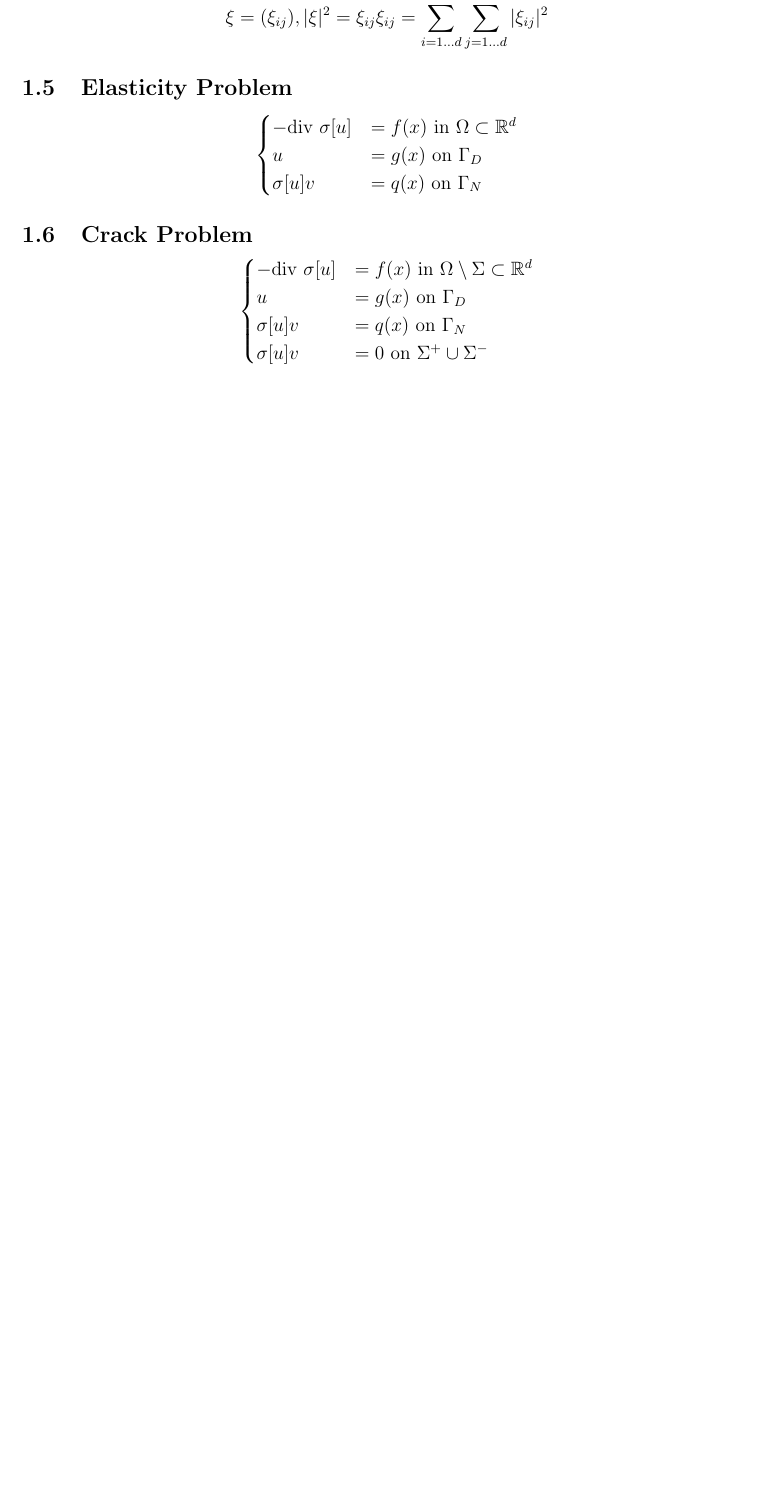
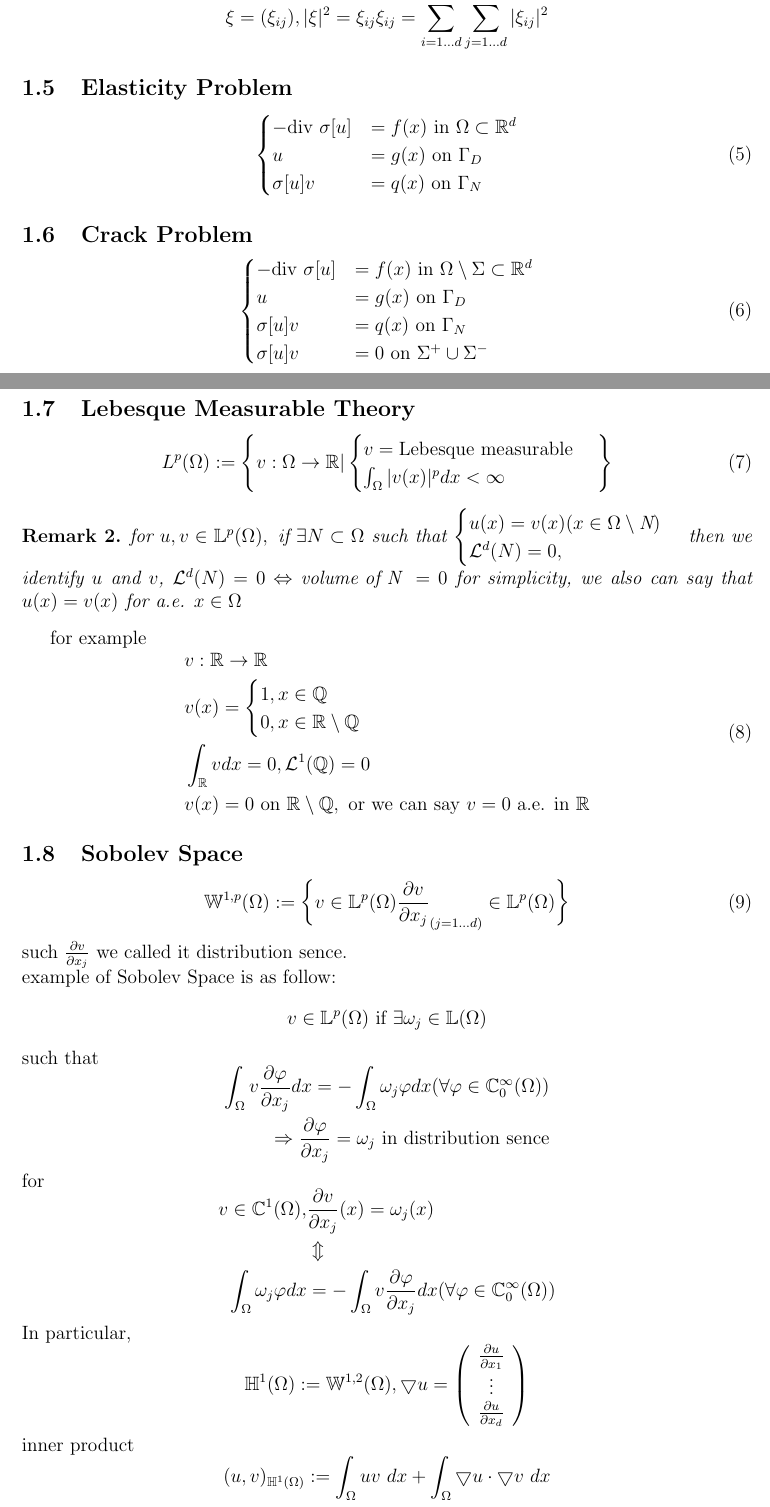
Before and after one commit to afifahmaya/report, a LaTeX document (alifianseminarnotes.tex): part of page 2 of 2 before the commit and two parts of pages 2 and 3 of 4 after it, the two joined at a grey line, cut so that both start at the same text, the shorter picture padded with empty space. Compiled offline with pdfLaTeX.

Commit message:
adding 2018-04-18 seminar notes

```diff
--- a/alifianseminarnotes.tex
+++ b/alifianseminarnotes.tex
@@ -13,6 +13,13 @@
 
 \newcommand{\R}{\mathbb{R}}
 \newcommand{\C}{\mathbb{C}}
+\newcommand{\N}{\mathbb{N}}
+\newcommand{\Q}{\mathbb{Q}}
+\newcommand{\W}{\mathbb{W}}
+\newcommand{\Vspace}{\mathbb{V}}
+\newcommand{\Hspace}{\mathbb{H}}
+\newcommand{\Lspace}{\mathbb{L}}
+\newcommand{\Lagr}{\mathcal{L}}
 
 
 % Title Page
@@ -123,3 +130,77 @@ u &= g(x) \text{ on } \Gamma_D\\
 \sigma[u]v &= 0 \text{ on } \Sigma^+ \cup \Sigma^-
 \end{cases}
 \end{equation}
+\subsection{Lebesque Measurable Theory}
+\begin{equation}
+L^p(\Omega) := \Bigg\{v:\Omega \rightarrow \R|\begin{cases}
+v = \text{Lebesque measurable}\\
+\int_\Omega|v(x)|^p dx < \infty
+\end{cases}\Bigg\}
+\end{equation}
+\begin{remark}
+	for $u,v \in \Lspace^p(\Omega), \text{ if } \exists N \subset \Omega$
+	such that $\begin{cases}
+		u(x) = v(x) (x \in \Omega \setminus \text{N})\\
+		\Lagr^d(N) = 0,
+	\end{cases}$
+	then we identify $u$ and $v$,
+	$\Lagr^d(N) = 0 \Leftrightarrow \text{volume of N } = 0$
+	for simplicity, we also can say that
+	$u(x) = v(x) \text{ for a.e. } x \in \Omega$
+\end{remark}
+for example
+\begin{equation}
+\begin{aligned}
+&v:\R \rightarrow \R\\
+&v(x) = \begin{cases}
+1, x \in \Q\\
+0, x \in \R \setminus \Q\\
+\end{cases}\\
+&\int_\R v dx = 0, \Lagr^1(\Q) = 0\\
+&v(x) = 0 \text{ on } \R \setminus \Q, \text{ or we can say } v = 0 \text{ a.e. in } \R
+\end{aligned}
+\end{equation}
+\subsection{Sobolev Space}
+\begin{equation}
+\W^{1,p}(\Omega) := \bigg\{v\in\Lspace^p(\Omega)\frac{\partial v}{\partial x_j}_{(j=1\dots d)}\in\Lspace^p(\Omega)\bigg\}
+\end{equation}
+such $\frac{\partial v}{\partial x_j}$ we called it distribution sence.\\
+example of Sobolev Space is as follow:
+\begin{equation}\nonumber
+v \in \Lspace^p(\Omega) \text{ if } \exists \omega_j \in \Lspace(\Omega)
+\end{equation}
+such that
+\begin{equation}\nonumber
+\begin{aligned}
+\int_\Omega v \frac{\partial \varphi}{\partial x_j} dx = -\int_\Omega \omega_j \varphi dx (\forall \varphi \in \C_0^\infty(\Omega))\\
+\Rightarrow \frac{\partial \varphi}{\partial x_j} = \omega_j \text{ in distribution sence}
+\end{aligned}
+\end{equation}
+for
+\begin{equation}\nonumber
+\begin{aligned}
+v \in \C^1(\Omega), &\frac{\partial v}{\partial x_j} (x) = \omega_j(x)\\
+&\Updownarrow\\
+\int_\Omega \omega_j \varphi dx &= -\int_\Omega v \frac{\partial \varphi}{\partial x_j}dx (\forall \varphi \in \C_0^\infty(\Omega))
+\end{aligned}
+\end{equation}
+In particular,
+\begin{equation}\nonumber
+\Hspace^1(\Omega) := \W^{1,2}(\Omega), \bigtriangledown u = \left(\begin{array}{c}
+\frac{\partial u}{\partial x_1}\\
+\vdots\\
+\frac{\partial u}{\partial x_d}
+\end{array}\right)
+\end{equation}
+inner product
+\begin{equation}\nonumber
+(u,v)_{\Hspace^1(\Omega)} := \int_\Omega uv\ dx + \int_\Omega \bigtriangledown u \cdot \bigtriangledown v\ dx
+\end{equation}
+norm
+\begin{equation}\nonumber
+||u||_{\Hspace^1(\Omega)} := \sqrt{(u,v)_{\Hspace^1(\Omega)}} = \sqrt{\int_\Omega|u|^2dx + \int_\Omega|\bigtriangledown u|^2dx}
+\end{equation}
+$\Hspace^1(\Omega)$ is complete ($\Hspace^1(\Omega)$ is a Hilbert Space)
+\begin{equation}\nonumber
+(u,v)_{\Lspace^2(\Omega)} = \int_\Omega uv dx
+\end{equation}
```
Also changed, not shown: alifianseminarnotes.pdf, alifianseminarnotes.tex (46 more changed lines), 3 other files.
